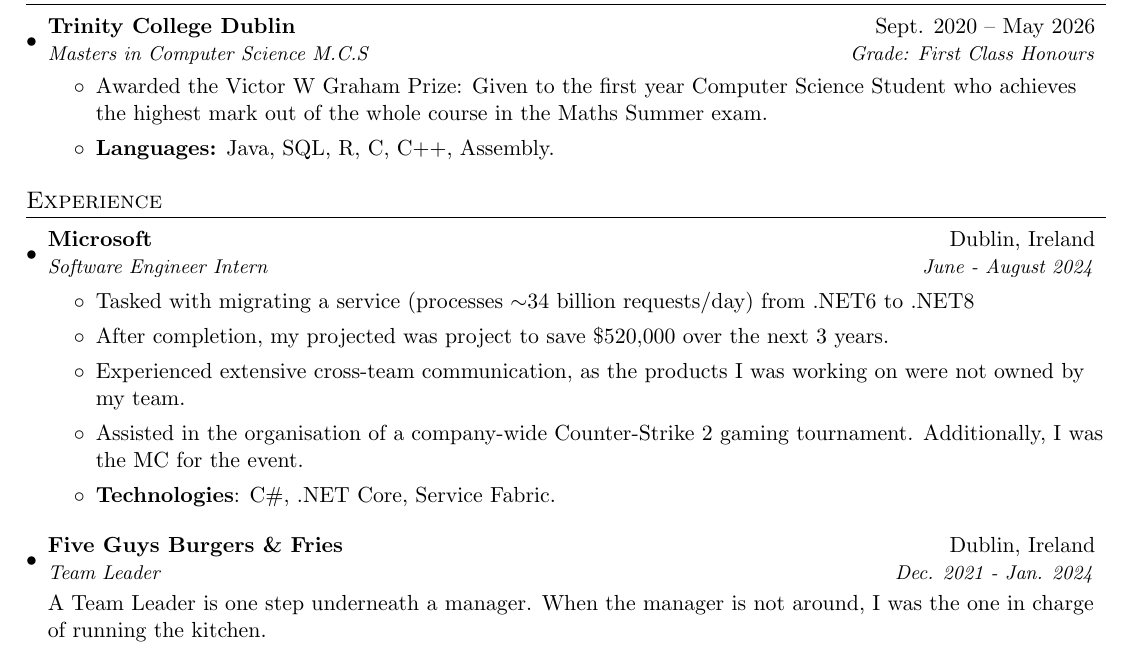
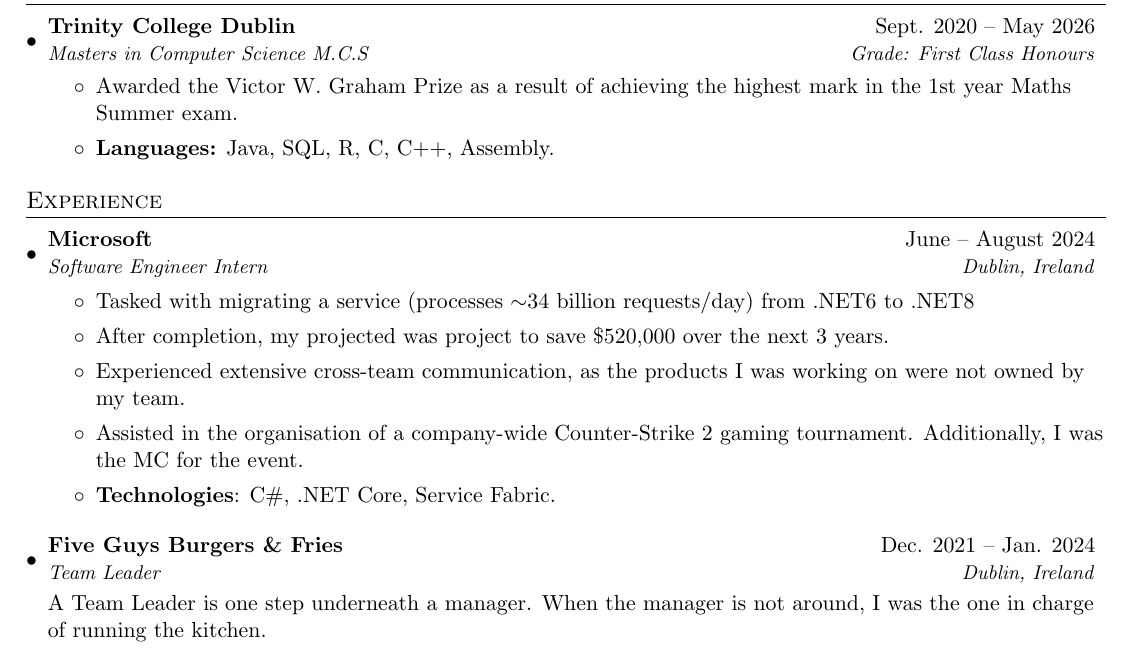
Before and after one commit to brendanmcc02/resume, a LaTeX CV (brendan-mccann-resume.tex): part of the page, cut so that both start at the same text. Compiled offline with pdfLaTeX.

Commit message:
changing education section, swapping dates around

```diff
--- a/brendan-mccann-resume.tex
+++ b/brendan-mccann-resume.tex
@@ -84,7 +84,7 @@
 	{Trinity College Dublin}{Sept. 2020 -- May 2026}
 	{Masters in Computer Science M.C.S}{Grade: First Class Honours}
 	\begin{itemize}
-		\item Awarded the Victor W Graham Prize: Given to the first year Computer Science Student who achieves the highest mark out of the whole course in the Maths Summer exam.
+		\item Awarded the Victor W. Graham Prize as a result of achieving the highest mark in the 1st year Maths Summer exam.
 		\item \textbf{Languages:} Java, SQL, R, C, C++, Assembly.
 	\end{itemize}
 	\resumeSubHeadingListEnd
@@ -95,8 +95,8 @@
 	\resumeSubHeadingListStart
 
 	\resumeSubheading
-	{Microsoft}{Dublin, Ireland}
-	{Software Engineer Intern}{June - August 2024}
+	{Microsoft}{June -- August 2024}
+	{Software Engineer Intern}{Dublin, Ireland}
 	\begin{itemize}
 		\item Tasked with migrating a service (processes $\sim$34 billion requests/day) from .NET6 to .NET8
 		\item After completion, my projected was project to save \$520,000 over the next 3 years.
@@ -106,8 +106,8 @@
 	\end{itemize}
 
 	\resumeSubheading
-	{Five Guys Burgers \& Fries}{Dublin, Ireland}
-	{Team Leader}{Dec. 2021 - Jan. 2024}
+	{Five Guys Burgers \& Fries}{Dec. 2021 -- Jan. 2024}
+	{Team Leader}{Dublin, Ireland}
 	\newline\newline
 	A Team Leader is one step underneath a manager. When the manager is not around, I was the one in charge of running the kitchen.
 	\begin{itemize}
```
Also changed, not shown: brendan-mccann-resume.pdf.
